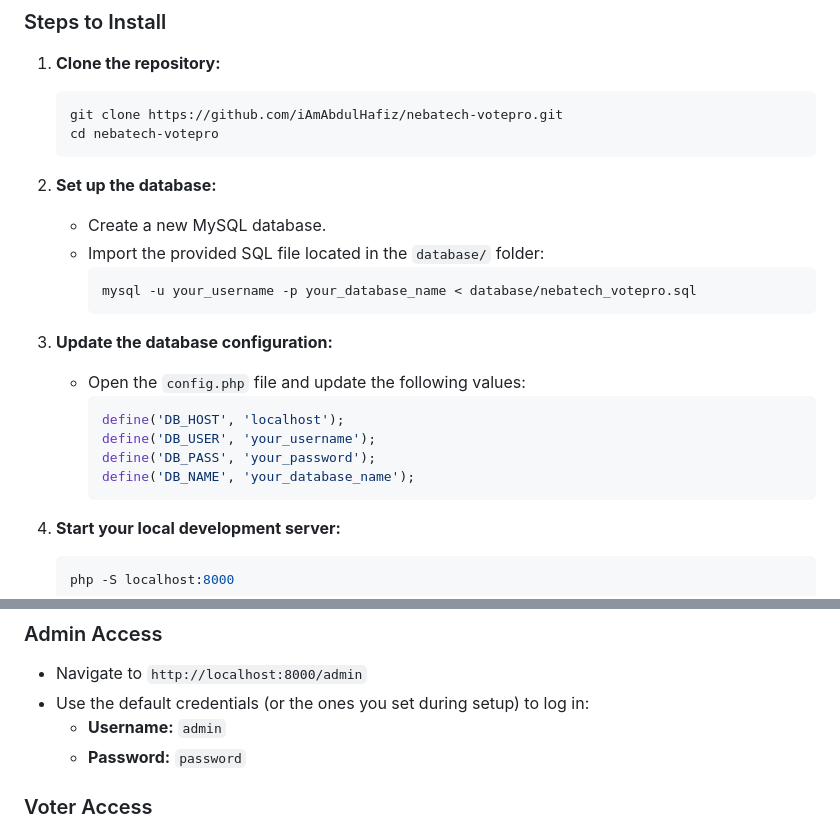
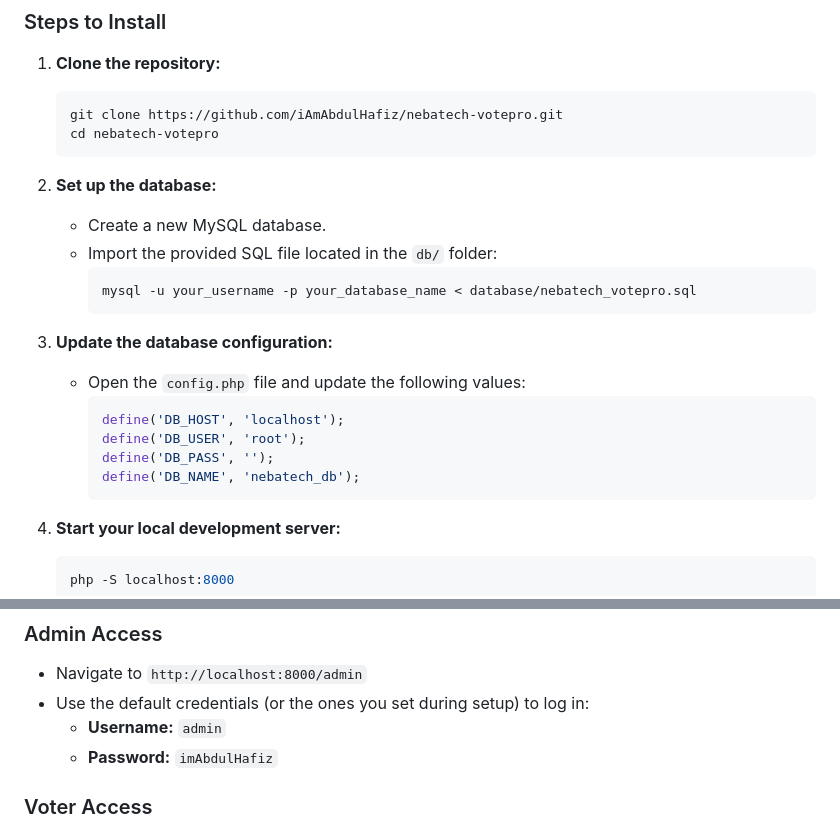
Before and after one commit to IAmAbdulHafiz/Nebatech_VotePro, a Markdown page: README.md, 2 parts joined by grey strips. Rendered like a GitHub page.

````diff
--- a/README.md
+++ b/README.md
@@ -68,7 +68,7 @@ Ensure you have the following installed:
 
 2. **Set up the database:**
    - Create a new MySQL database.
-   - Import the provided SQL file located in the `database/` folder:
+   - Import the provided SQL file located in the `db/` folder:
      ```bash
      mysql -u your_username -p your_database_name < database/nebatech_votepro.sql
      ```
@@ -77,9 +77,9 @@ Ensure you have the following installed:
    - Open the `config.php` file and update the following values:
      ```php
      define('DB_HOST', 'localhost');
-     define('DB_USER', 'your_username');
-     define('DB_PASS', 'your_password');
-     define('DB_NAME', 'your_database_name');
+     define('DB_USER', 'root');
+     define('DB_PASS', '');
+     define('DB_NAME', 'nebatech_db');
      ```
 
 4. **Start your local development server:**
@@ -96,7 +96,7 @@ Ensure you have the following installed:
 - Navigate to `http://localhost:8000/admin`
 - Use the default credentials (or the ones you set during setup) to log in:
   - **Username:** `admin`
-  - **Password:** `password`
+  - **Password:** `imAbdulHafiz`
 
 ### Voter Access
 - Admins will create voters and assign them unique login credentials.
````
